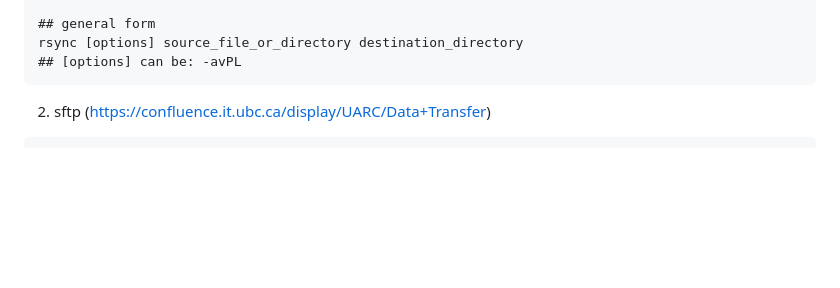
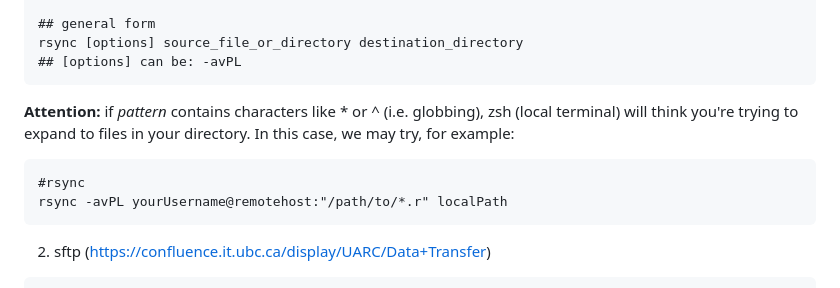
Before and after one commit to ymyuan98/learning-something-blogs, a Markdown page: Server_and_Commands/note1-configurate-R-on-server.md, the part around the change. Rendered like a GitHub page; blank space fills up the shorter version.

````diff
--- a/Server_and_Commands/note1-configurate-R-on-server.md
+++ b/Server_and_Commands/note1-configurate-R-on-server.md
@@ -59,6 +59,13 @@ rsync $flags yourUsername@remotehost:/path/to/*pattern* localPath
 rsync [options] source_file_or_directory destination_directory
 ## [options] can be: -avPL
 ```
+**Attention:** if *pattern* contains characters like * or ^ (i.e. globbing), zsh (local terminal) will think you're trying to expand to files in your directory.
+In this case, we may try, for example:
+```
+#rsync
+rsync -avPL yourUsername@remotehost:"/path/to/*.r" localPath
+```
+
 
 2. sftp (https://confluence.it.ubc.ca/display/UARC/Data+Transfer)
 ```
````
